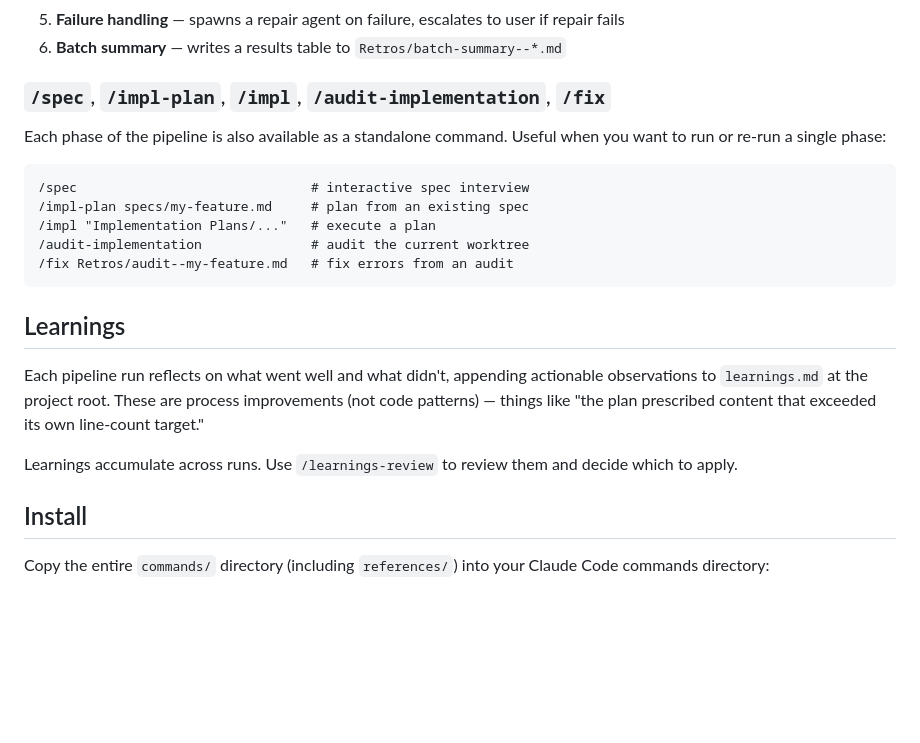
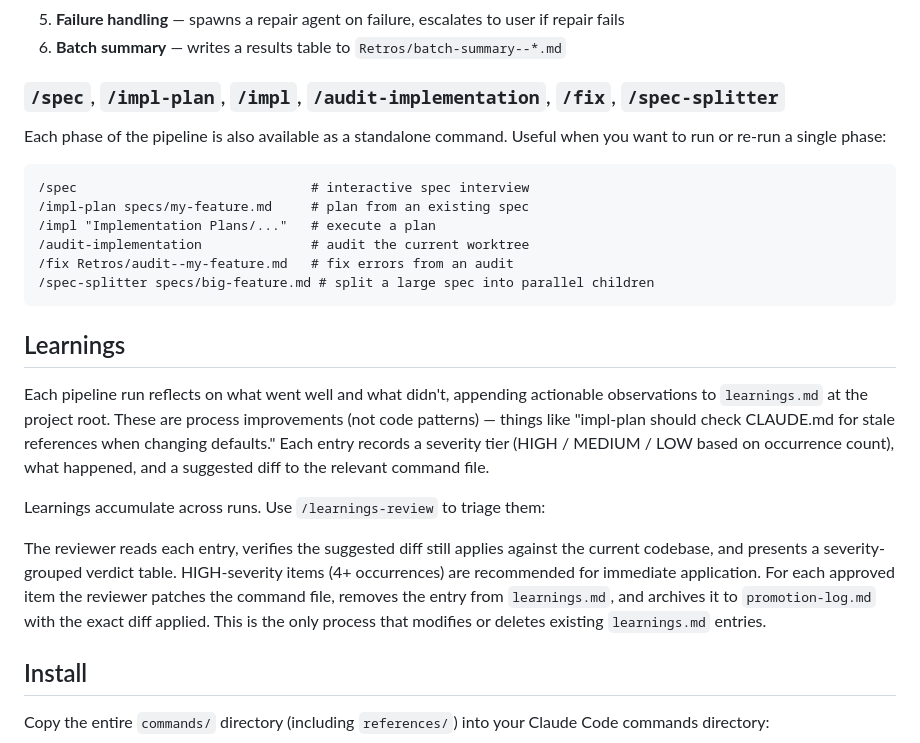
Before and after one commit to MarioEpkOne/PipelineIQ, a Markdown page: README.md, the part around the change. Drawn GitHub-style; blank space fills up the shorter version.

Commit message:
docs: update README with /spec-splitter, /learnings-review details
Co-Authored-By: Claude Opus 4.6 <noreply@anthropic.com>

````diff
--- a/README.md
+++ b/README.md
@@ -66,7 +66,7 @@ This picks up all `.md` files in `specs/`. To run a subset:
 5. **Failure handling** — spawns a repair agent on failure, escalates to user if repair fails
 6. **Batch summary** — writes a results table to `Retros/batch-summary--*.md`
 
-### `/spec`, `/impl-plan`, `/impl`, `/audit-implementation`, `/fix`
+### `/spec`, `/impl-plan`, `/impl`, `/audit-implementation`, `/fix`, `/spec-splitter`
 
 Each phase of the pipeline is also available as a standalone command. Useful when you want to run or re-run a single phase:
 
@@ -76,13 +76,16 @@ Each phase of the pipeline is also available as a standalone command. Useful whe
 /impl "Implementation Plans/..."   # execute a plan
 /audit-implementation              # audit the current worktree
 /fix Retros/audit--my-feature.md   # fix errors from an audit
+/spec-splitter specs/big-feature.md # split a large spec into parallel children
 ```
 
 ## Learnings
 
-Each pipeline run reflects on what went well and what didn't, appending actionable observations to `learnings.md` at the project root. These are process improvements (not code patterns) — things like "the plan prescribed content that exceeded its own line-count target."
+Each pipeline run reflects on what went well and what didn't, appending actionable observations to `learnings.md` at the project root. These are process improvements (not code patterns) — things like "impl-plan should check CLAUDE.md for stale references when changing defaults." Each entry records a severity tier (HIGH / MEDIUM / LOW based on occurrence count), what happened, and a suggested diff to the relevant command file.
 
-Learnings accumulate across runs. Use `/learnings-review` to review them and decide which to apply.
+Learnings accumulate across runs. Use `/learnings-review` to triage them:
+
+The reviewer reads each entry, verifies the suggested diff still applies against the current codebase, and presents a severity-grouped verdict table. HIGH-severity items (4+ occurrences) are recommended for immediate application. For each approved item the reviewer patches the command file, removes the entry from `learnings.md`, and archives it to `promotion-log.md` with the exact diff applied. This is the only process that modifies or deletes existing `learnings.md` entries.
 
 ## Install
 
````
